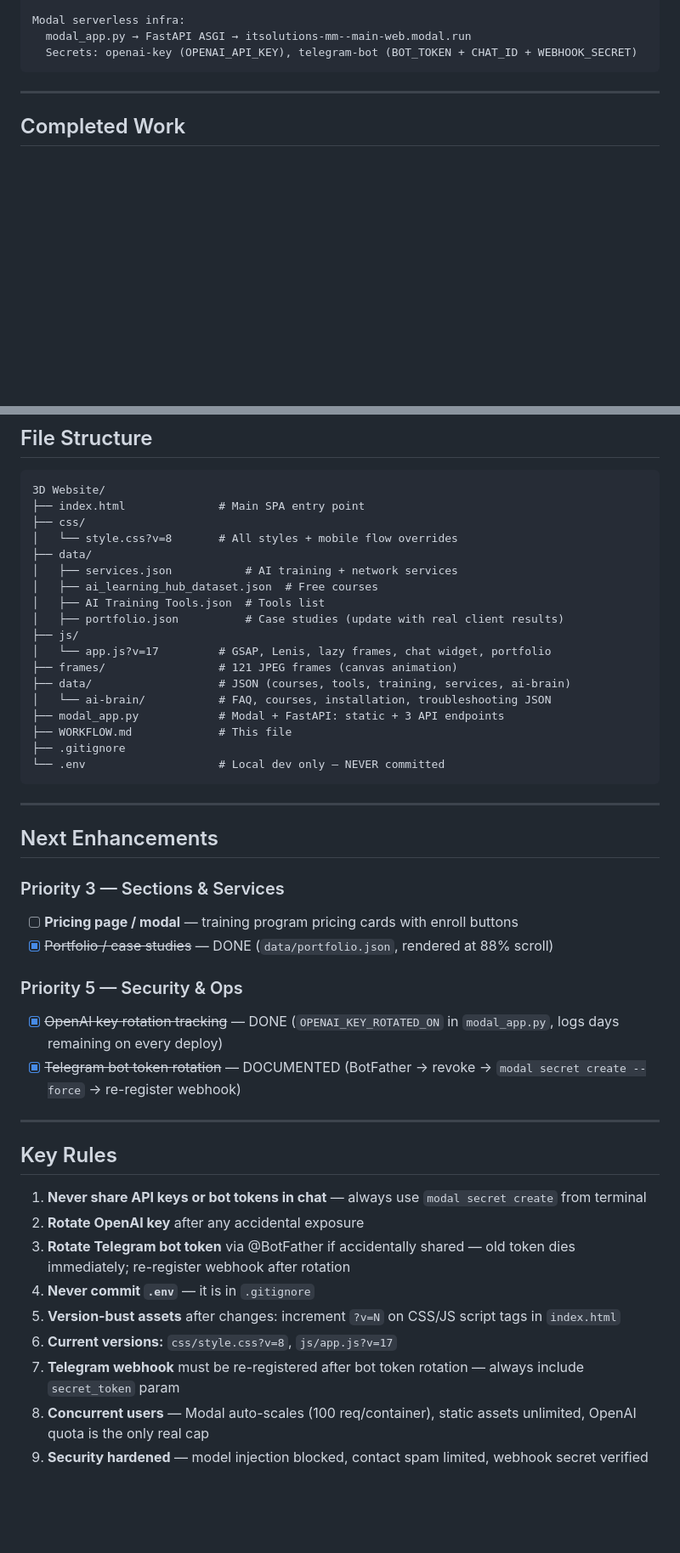
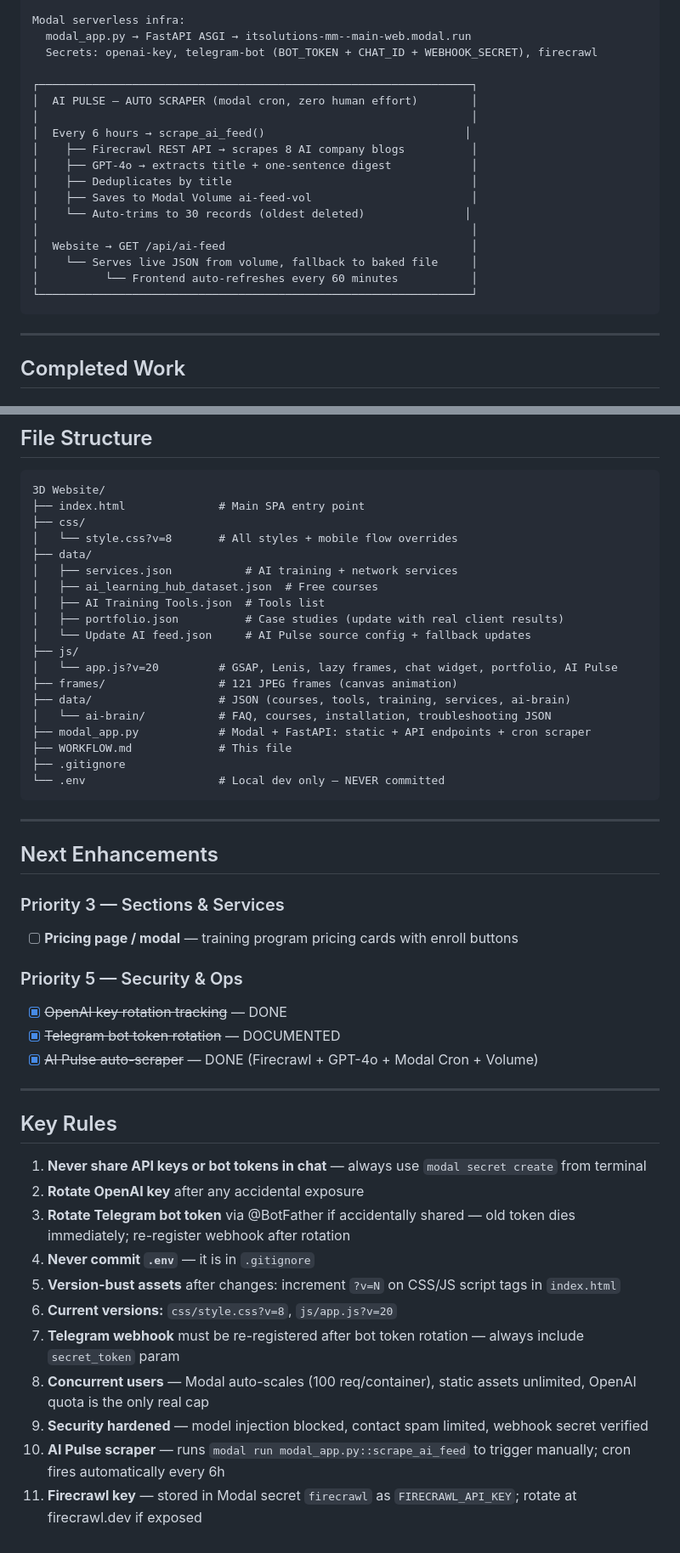
Before and after one commit to kyawzinIT99/MasterAI-Lab, a Markdown page: WORKFLOW.md, 2 parts joined by grey strips. Shown at 85% size. GitHub-like rendering; blank space fills up the shorter version.

````diff
--- a/WORKFLOW.md
+++ b/WORKFLOW.md
@@ -71,7 +73,22 @@ Both browsers:
 
 Modal serverless infra:
   modal_app.py → FastAPI ASGI → itsolutions-mm--main-web.modal.run
-  Secrets: openai-key (OPENAI_API_KEY), telegram-bot (BOT_TOKEN + CHAT_ID + WEBHOOK_SECRET)
+  Secrets: openai-key, telegram-bot (BOT_TOKEN + CHAT_ID + WEBHOOK_SECRET), firecrawl
+
+┌─────────────────────────────────────────────────────────────────┐
+│  AI PULSE — AUTO SCRAPER (modal cron, zero human effort)        │
+│                                                                 │
+│  Every 6 hours → scrape_ai_feed()                              │
+│    ├── Firecrawl REST API → scrapes 8 AI company blogs          │
+│    ├── GPT-4o → extracts title + one-sentence digest            │
+│    ├── Deduplicates by title                                    │
+│    ├── Saves to Modal Volume ai-feed-vol                        │
+│    └── Auto-trims to 30 records (oldest deleted)               │
+│                                                                 │
+│  Website → GET /api/ai-feed                                     │
+│    └── Serves live JSON from volume, fallback to baked file     │
+│          └── Frontend auto-refreshes every 60 minutes           │
+└─────────────────────────────────────────────────────────────────┘
 ```
 
 ---
@@ -174,12 +207,13 @@ git add -A && git commit -m "message" && git push origin main
 │   ├── ai_learning_hub_dataset.json  # Free courses
 │   ├── AI Training Tools.json  # Tools list
 │   ├── portfolio.json          # Case studies (update with real client results)
+│   └── Update AI feed.json     # AI Pulse source config + fallback updates
 ├── js/
-│   └── app.js?v=17         # GSAP, Lenis, lazy frames, chat widget, portfolio
+│   └── app.js?v=20         # GSAP, Lenis, lazy frames, chat widget, portfolio, AI Pulse
 ├── frames/                 # 121 JPEG frames (canvas animation)
 ├── data/                   # JSON (courses, tools, training, services, ai-brain)
 │   └── ai-brain/           # FAQ, courses, installation, troubleshooting JSON
-├── modal_app.py            # Modal + FastAPI: static + 3 API endpoints
+├── modal_app.py            # Modal + FastAPI: static + API endpoints + cron scraper
 ├── WORKFLOW.md             # This file
 ├── .gitignore
 └── .env                    # Local dev only — NEVER committed
@@ -191,11 +225,11 @@ git add -A && git commit -m "message" && git push origin main
 
 ### Priority 3 — Sections & Services
 - [ ] **Pricing page / modal** — training program pricing cards with enroll buttons
-- [x] ~~Portfolio / case studies~~ — DONE (`data/portfolio.json`, rendered at 88% scroll)
 
 ### Priority 5 — Security & Ops
-- [x] ~~OpenAI key rotation tracking~~ — DONE (`OPENAI_KEY_ROTATED_ON` in `modal_app.py`, logs days remaining on every deploy)
-- [x] ~~Telegram bot token rotation~~ — DOCUMENTED (BotFather → revoke → `modal secret create --force` → re-register webhook)
+- [x] ~~OpenAI key rotation tracking~~ — DONE
+- [x] ~~Telegram bot token rotation~~ — DOCUMENTED
+- [x] ~~AI Pulse auto-scraper~~ — DONE (Firecrawl + GPT-4o + Modal Cron + Volume)
 
 ---
 
@@ -206,7 +240,9 @@ git add -A && git commit -m "message" && git push origin main
 3. **Rotate Telegram bot token** via @BotFather if accidentally shared — old token dies immediately; re-register webhook after rotation
 4. **Never commit `.env`** — it is in `.gitignore`
 5. **Version-bust assets** after changes: increment `?v=N` on CSS/JS script tags in `index.html`
-6. **Current versions:** `css/style.css?v=8`, `js/app.js?v=17`
+6. **Current versions:** `css/style.css?v=8`, `js/app.js?v=20`
 7. **Telegram webhook** must be re-registered after bot token rotation — always include `secret_token` param
 8. **Concurrent users** — Modal auto-scales (100 req/container), static assets unlimited, OpenAI quota is the only real cap
 9. **Security hardened** — model injection blocked, contact spam limited, webhook secret verified
+10. **AI Pulse scraper** — runs `modal run modal_app.py::scrape_ai_feed` to trigger manually; cron fires automatically every 6h
+11. **Firecrawl key** — stored in Modal secret `firecrawl` as `FIRECRAWL_API_KEY`; rotate at firecrawl.dev if exposed
````
Also changed, not shown: other parts of WORKFLOW.md (+22 -4 lines).
